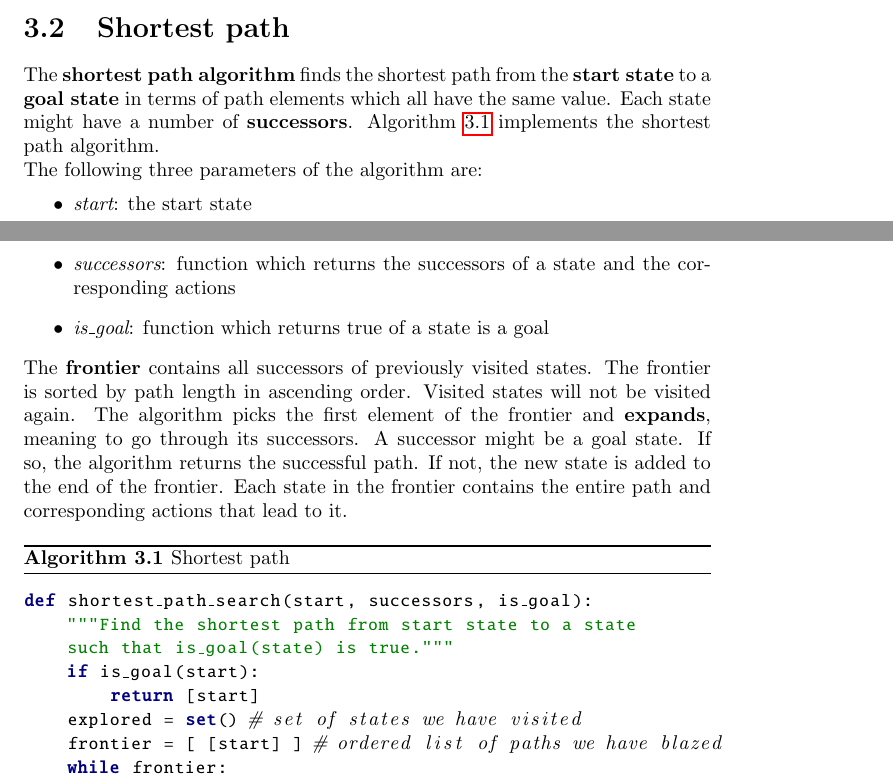
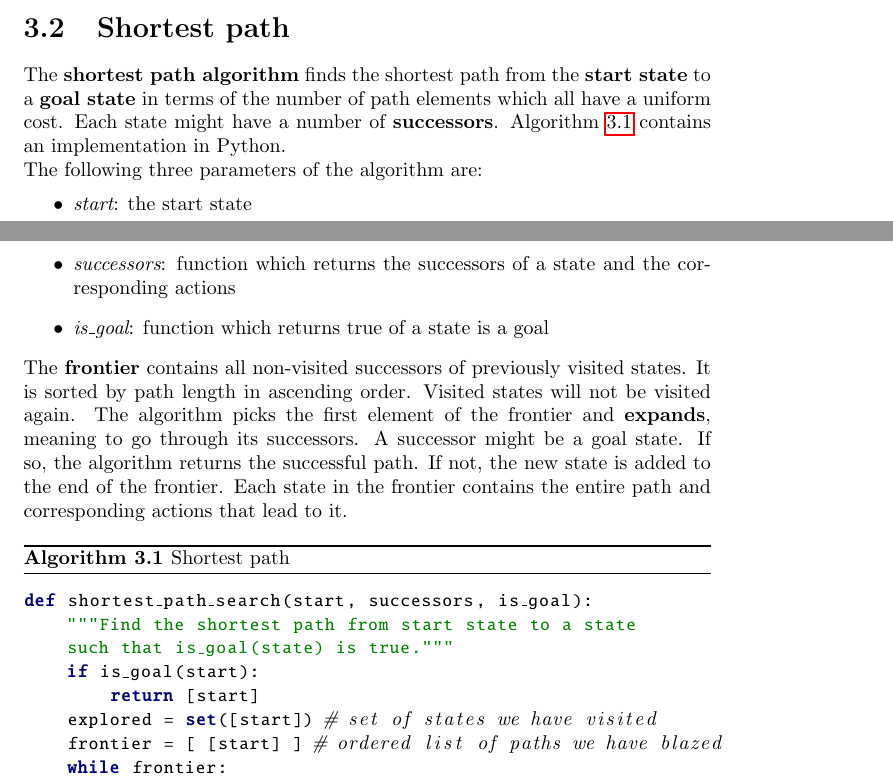
Before and after one commit to karimif/ai_notes, a LaTeX thesis (notes.tex): two parts of pages 16 and 17 of 70, joined at a grey line, cut so that both start at the same text. Compiled offline with pdfLaTeX.

Commit message:
Various minor improvements to shortest path

```diff
--- a/notes.tex
+++ b/notes.tex
@@ -689,8 +689,8 @@ Frontier size ($n$ levels) & $2n$ & $2n$ & $n$\\
 \end{table}
 
 \section{Shortest path}
-The {\bf shortest path algorithm} finds the shortest path from the {\bf start state} to a {\bf goal state} in terms of path elements which all have the same value.
-Each state might have a number of {\bf successors}. Algorithm~\ref{python:shortestpath} implements the shortest path algorithm.
+The {\bf shortest path algorithm} finds the shortest path from the {\bf start state} to a {\bf goal state} in terms of the number of path elements which all have a uniform cost.
+Each state might have a number of {\bf successors}. Algorithm~\ref{python:shortestpath} contains an implementation in Python.
 \\
 The following three parameters of the algorithm are:
 \begin{itemize}
@@ -698,7 +698,7 @@ The following three parameters of the algorithm are:
 \item {\em successors}: function which returns the successors of a state and the corresponding actions
 \item {\em is\_goal}: function which returns true of a state is a goal
 \end{itemize}
-The {\bf frontier} contains all successors of previously visited states. The frontier is sorted by path length in ascending order. Visited states will not be visited again.
+The {\bf frontier} contains all non-visited successors of previously visited states. It is sorted by path length in ascending order. Visited states will not be visited again.
 The algorithm picks the first element of the frontier and {\bf expands}, meaning to go through its successors.
 A successor might be a goal state. If so, the algorithm returns the successful path.
 If not, the new state is added to the end of the frontier.
@@ -714,7 +714,7 @@ def shortest_path_search(start, successors, is_goal):
     such that is_goal(state) is true."""
     if is_goal(start):
         return [start]
-    explored = set() # set of states we have visited
+    explored = set([start]) # set of states we have visited
     frontier = [ [start] ] # ordered list of paths we have blazed
     while frontier:
         path = frontier.pop(0)
```
